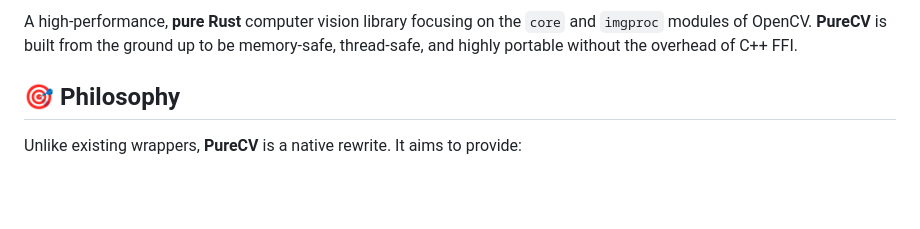
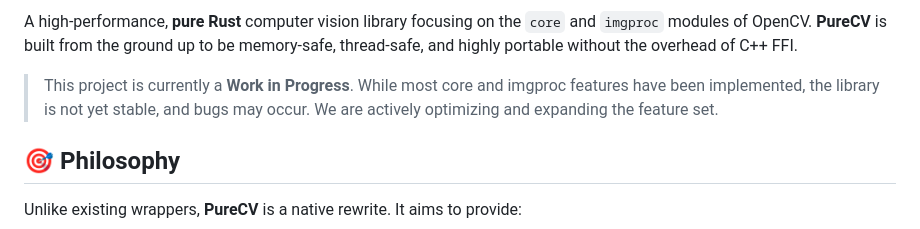
Before and after one commit to XiaoPengYouCode/purecv, a Markdown page: README.md, the part around one of its changes. Drawn GitHub-style; blank space fills up the shorter version.

Commit message:
docs: update README to indicate project is a work in progress

```diff
--- a/README.md
+++ b/README.md
@@ -11,5 +10,7 @@
 
 A high-performance, **pure Rust** computer vision library focusing on the `core` and `imgproc` modules of OpenCV. **PureCV** is built from the ground up to be memory-safe, thread-safe, and highly portable without the overhead of C++ FFI.
+
+> This project is currently a **Work in Progress**. While most core and imgproc features have been implemented, the library is not yet stable, and bugs may occur. We are actively optimizing and expanding the feature set.
 
 ## 🎯 Philosophy
 
```
Also changed, not shown: other parts of README.md (+0 -1 lines).
